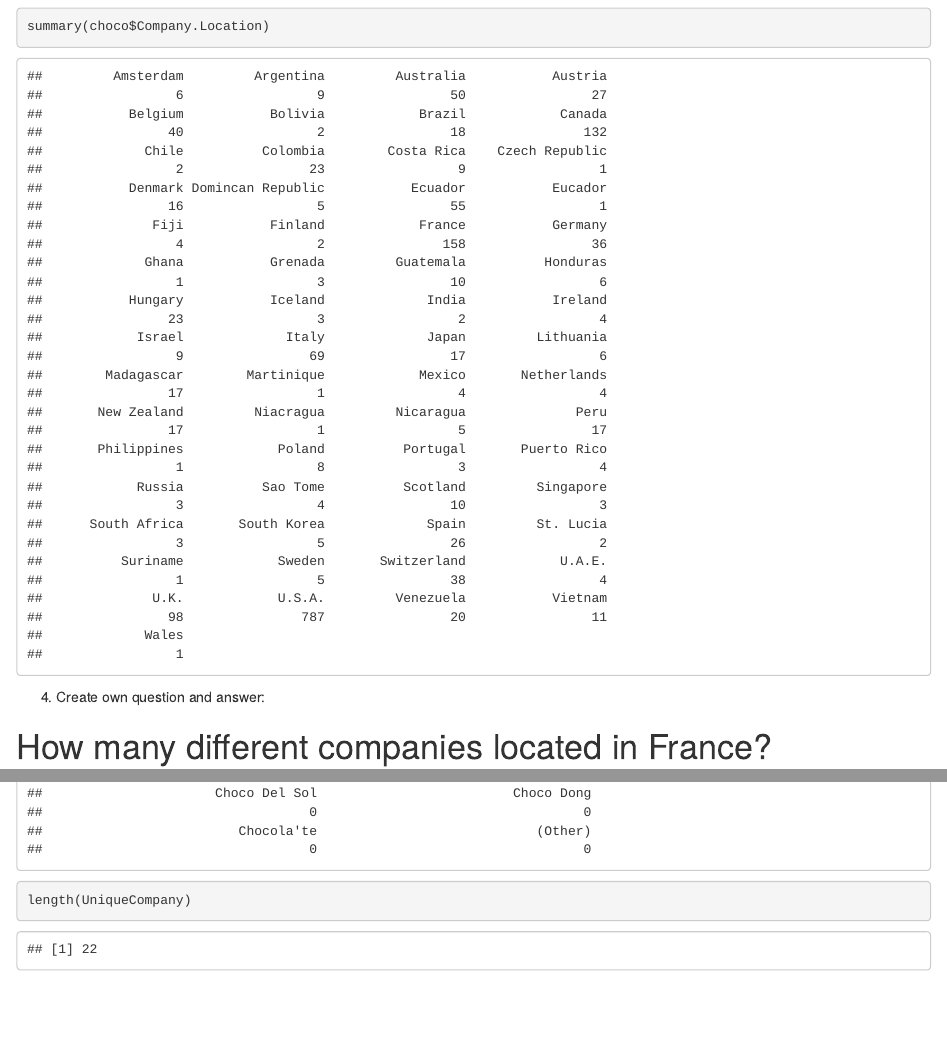
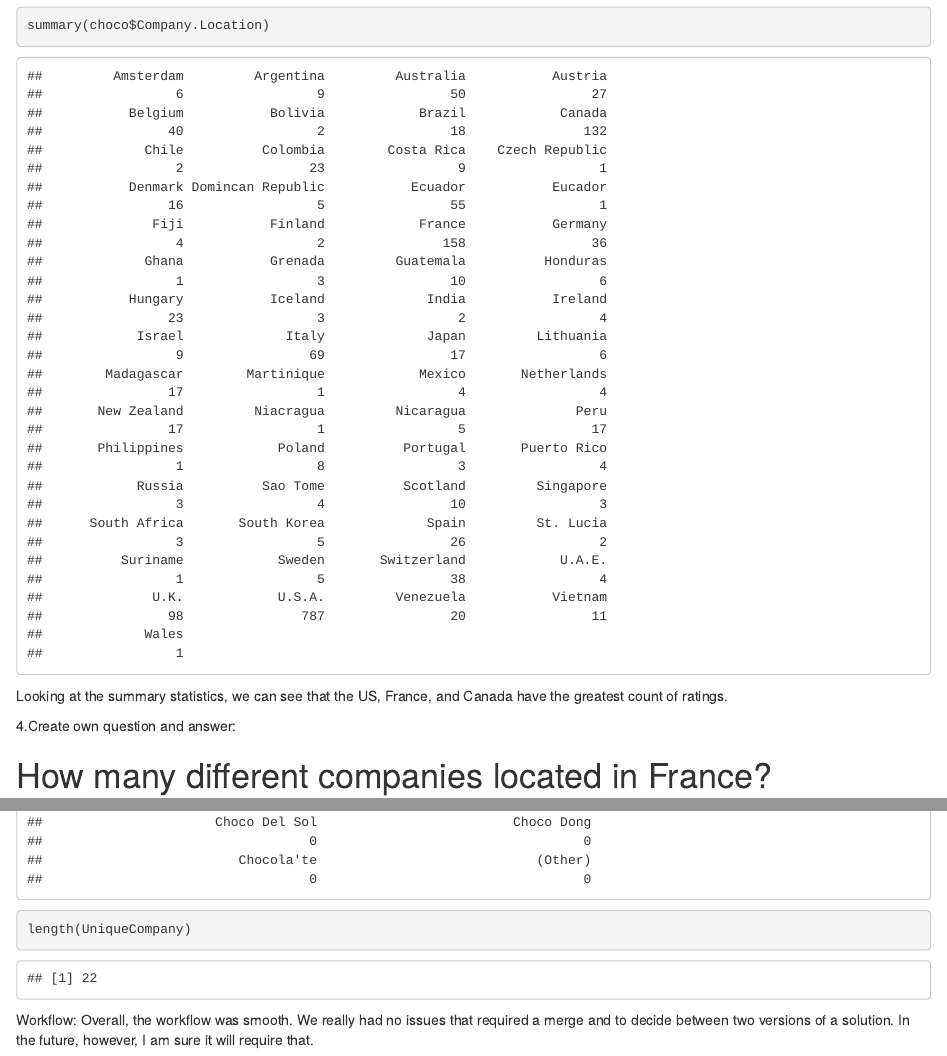
Before and after one commit to jshoemaker2249/ds202_lab2, an R Markdown document (team.Rmd): the page in a window 1100 px wide, from 1120 px down before the commit and from 1130 px down after it, so that both start at the same text, and a second part further down, joined at a grey line. The pictures show the output file team.html that the author committed with the source, opened offline.

Commit message:
Updates to team files for submission

````diff
--- a/team.Rmd
+++ b/team.Rmd
@@ -28,12 +28,15 @@ CountDate <- choco$Review.Date
 table(CountDate)
 barplot(table(CountDate))
 ```
+
+
 3. How do ratings compare across different company locations? Focus on the three locations with the most ratings. (Hint: They are U.S.A., France, and Canada, but find them out using codes.)
 ```{r}
 summary(choco$Company.Location)
 ```
-4.
-Create own question and answer:
+Looking at the summary statistics, we can see that the US, France, and Canada have the greatest count of ratings.
+
+4.Create own question and answer:
 
 #How many different companies located in France?
 
@@ -45,3 +48,6 @@ UniqueCompany <- unique(OnlyFrance$Company)
 summary(UniqueCompany)
 length(UniqueCompany)
 ```
+
+
+Workflow: Overall, the workflow was smooth. We really had no issues that required a merge and to decide between two versions of a solution. In the future, however, I am sure it will require that.
````
Also changed, not shown: team.html, team.Rmd (2 more changed lines).
